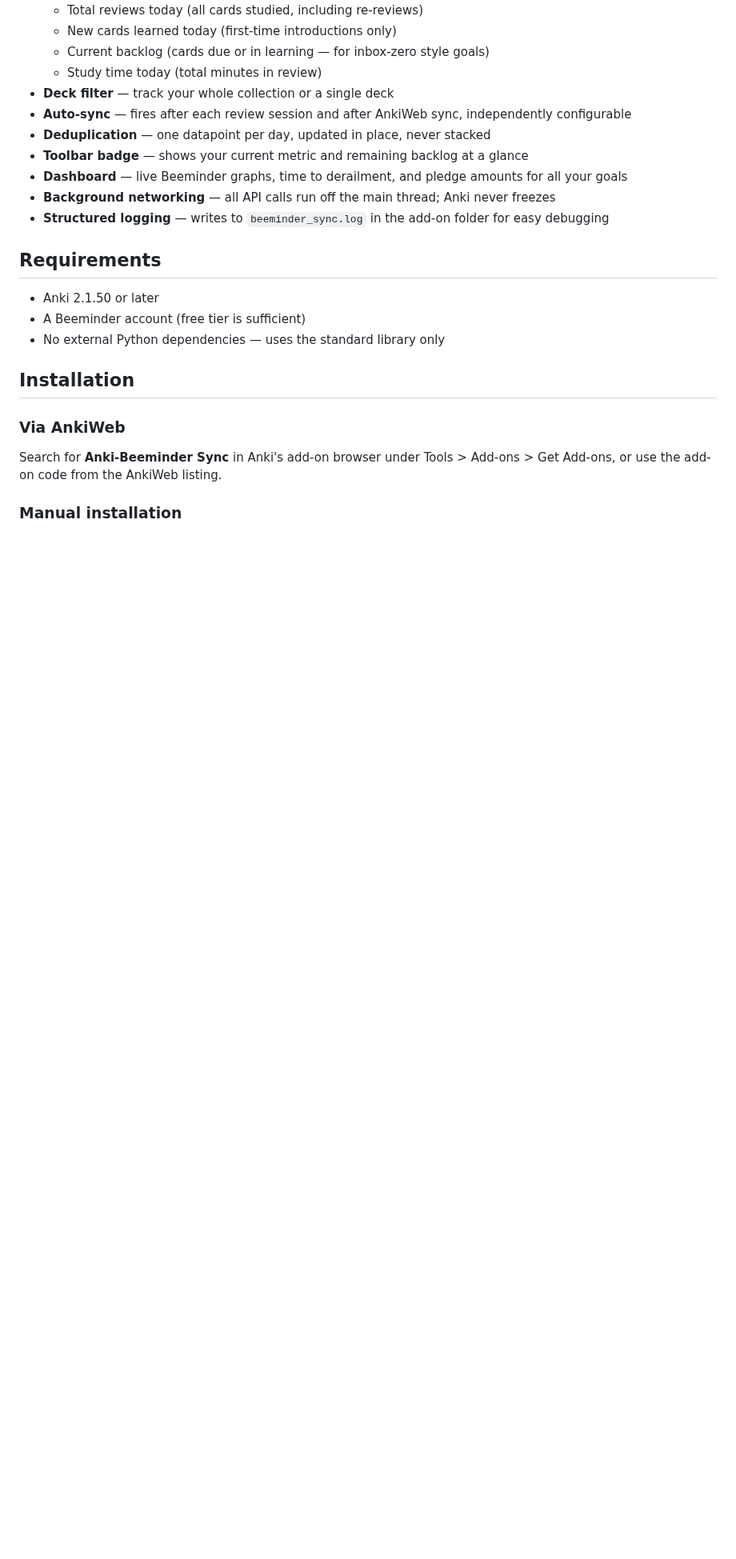
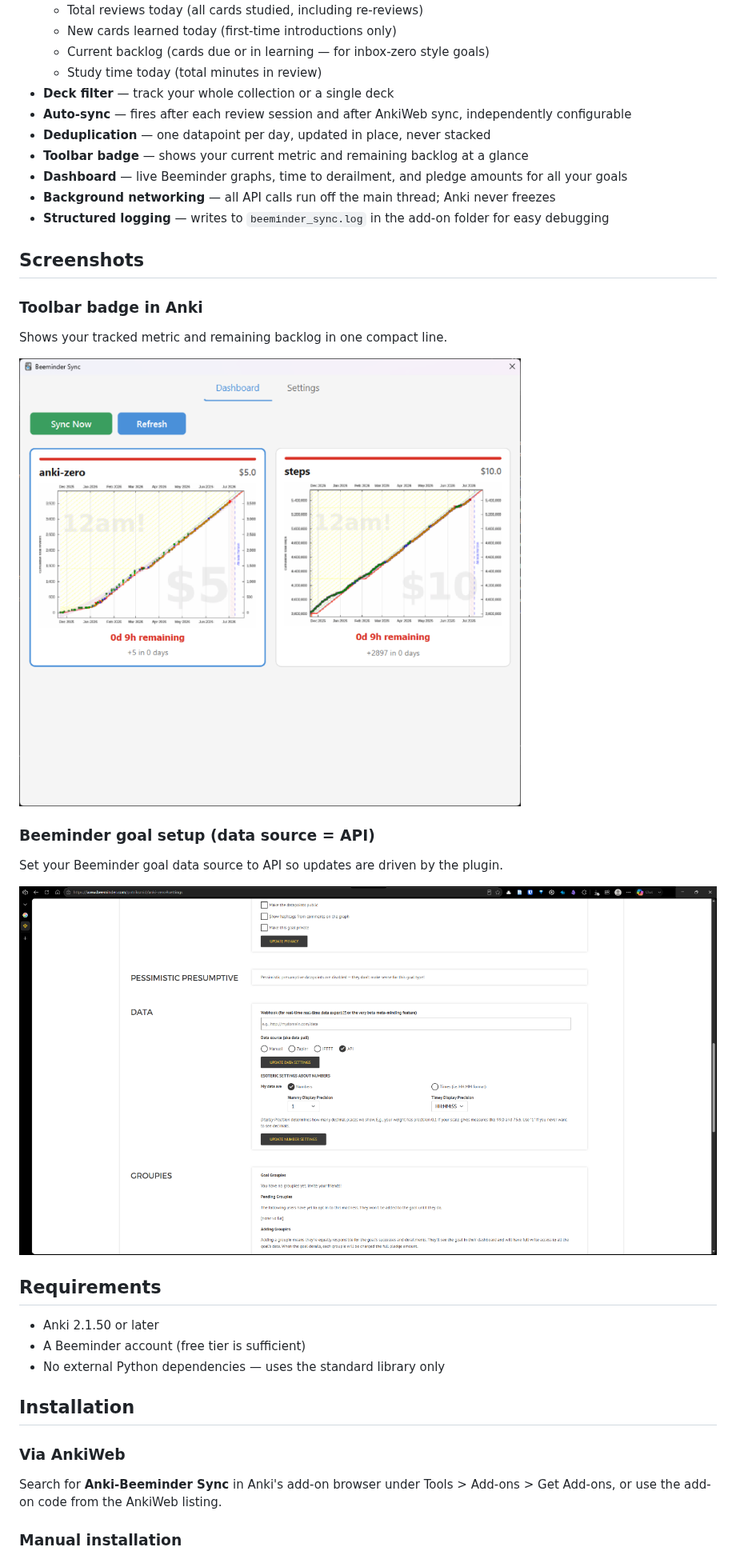
Before and after one commit to smrik/Anki-Beeminder-Plugin, a Markdown page: README.md, the part around the change. Shown at 80% size. Drawn GitHub-style; pictures changed too: docs/images/beeminder-goal-data-source-api.png (added), docs/images/toolbar-badge-single-line.png (added); blank space fills up the shorter version.

Commit message:
docs: add README screenshots
Co-authored-by: Copilot <223556219+Copilot@users.noreply.github.com>

```diff
--- a/README.md
+++ b/README.md
@@ -30,6 +30,20 @@ After each review session or AnkiWeb sync, the plugin reads your chosen metric f
 - **Dashboard** — live Beeminder graphs, time to derailment, and pledge amounts for all your goals
 - **Background networking** — all API calls run off the main thread; Anki never freezes
 - **Structured logging** — writes to `beeminder_sync.log` in the add-on folder for easy debugging
+
+## Screenshots
+
+### Toolbar badge in Anki
+
+Shows your tracked metric and remaining backlog in one compact line.
+
+![Toolbar badge](docs/images/toolbar-badge-single-line.png)
+
+### Beeminder goal setup (data source = API)
+
+Set your Beeminder goal data source to API so updates are driven by the plugin.
+
+![Beeminder goal API data source](docs/images/beeminder-goal-data-source-api.png)
 
 ## Requirements
 
```
Also changed, not shown: docs/images/toolbar-badge.png (added).
